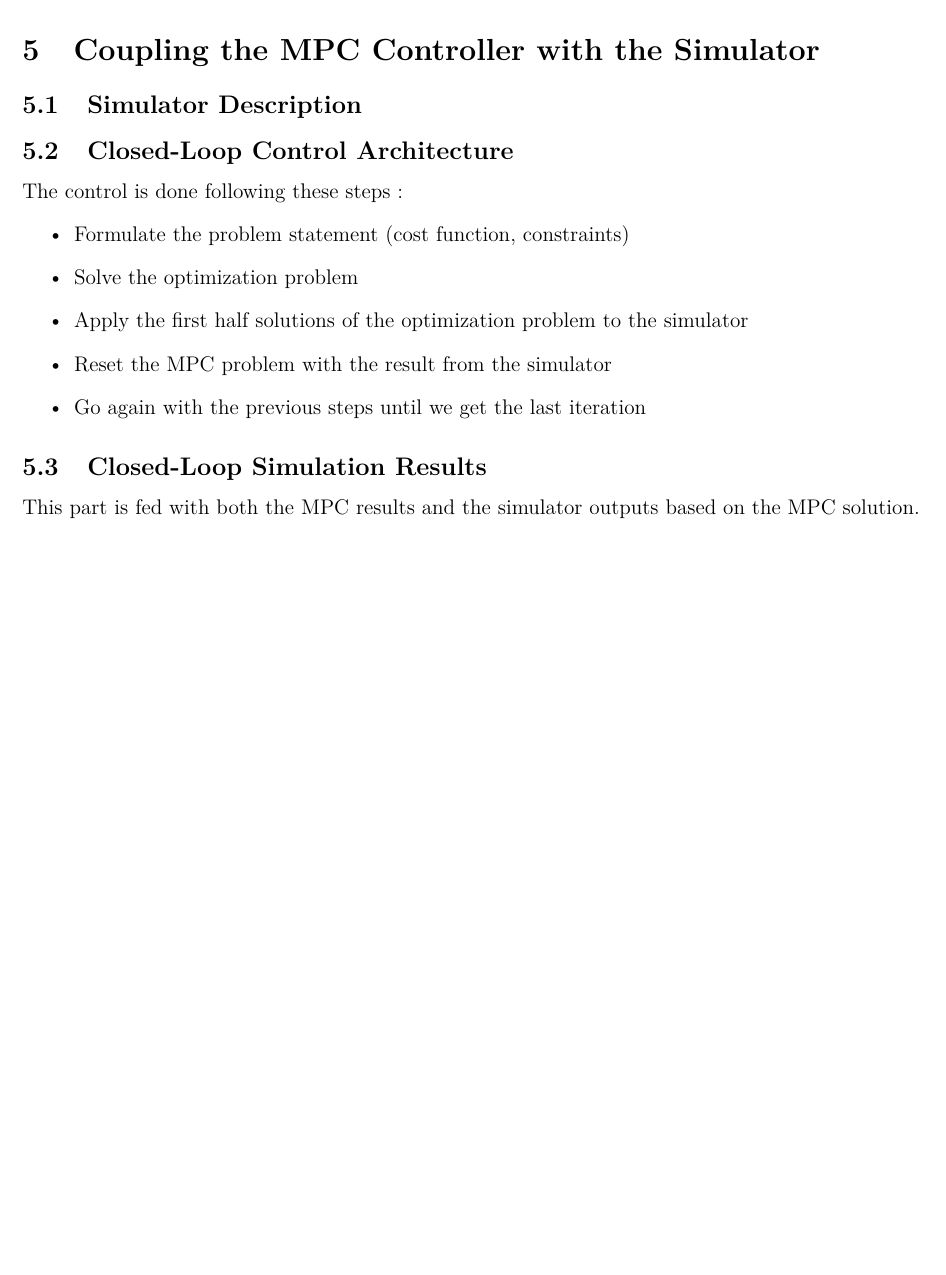
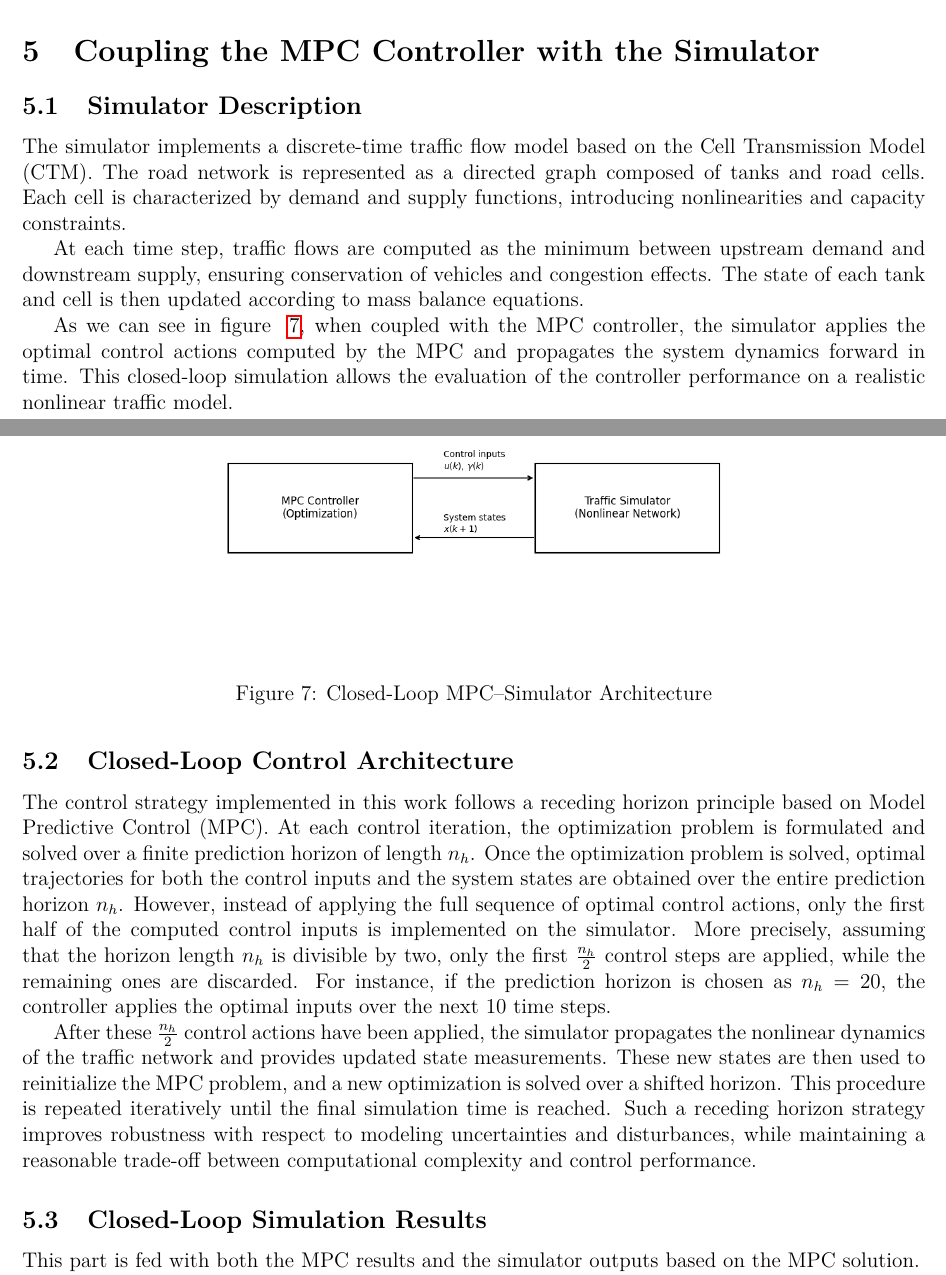
Before and after one commit to delincta/IntegratorProject, a LaTeX document (report/RapportProjet.tex): part of page 10 of 14 before the commit and two parts of pages 10 and 11 of 15 after it, the two joined at a grey line, cut so that both start at the same text, the shorter picture padded with empty space. Compiled offline with pdfLaTeX.

Commit message:
ajout explication relaxation + justification cout + modification closed loop architecture pour en faire un paragraphe un peu plus clair

```diff
--- a/report/RapportProjet.tex
+++ b/report/RapportProjet.tex
@@ -294,16 +300,40 @@ The MPC results are displayed on figure \ref{fig:MPC_1600hor}. They don't contai
 
 \section{Coupling the MPC Controller with the Simulator}
 \subsection{Simulator Description}
+The simulator implements a discrete-time traffic flow model based on the Cell Transmission Model (CTM). The road network is represented as a directed graph composed of tanks and road cells. Each cell is characterized by demand and supply functions, introducing nonlinearities and capacity constraints.
 
+At each time step, traffic flows are computed as the minimum between upstream demand and downstream supply, ensuring conservation of vehicles and congestion effects. The state of each tank and cell is then updated according to mass balance equations.
+
+As we can see in figure ~\ref{fig:CL_MPC_Sim}, when coupled with the MPC controller, the simulator applies the optimal control actions computed by the MPC and propagates the system dynamics forward in time. This closed-loop simulation allows the evaluation of the controller performance on a realistic nonlinear traffic model.
+
+\begin{figure}[H]
+    \centering
+    \includegraphics[width=0.7\textwidth]{figures/schemabloc.png}
+    \caption{Closed-Loop MPC–Simulator Architecture}
+    \label{fig:CL_MPC_Sim}
+\end{figure}
 \subsection{Closed-Loop Control Architecture}
-The control is done following these steps :
-\begin{itemize}
-    \item Formulate the problem statement (cost function, constraints)
-    \item Solve the optimization problem
-    \item Apply the first half solutions of the optimization problem to the simulator
-    \item Reset the MPC problem with the result from the simulator
-    \item Go again with the previous steps until we get the last iteration
-\end{itemize}
+The control strategy implemented in this work follows a receding horizon
+principle based on Model Predictive Control (MPC). At each control iteration,
+the optimization problem is formulated and solved over a finite prediction horizon of
+length $n_h$. Once the optimization problem is solved, optimal trajectories for both the
+control inputs and the system states are obtained over the entire prediction
+horizon $n_h$. However, instead of applying the full sequence of optimal
+control actions, only the first half of the computed control inputs is
+implemented on the simulator. More precisely, assuming that the horizon length
+$n_h$ is divisible by two, only the first $\frac{n_h}{2}$ control steps are applied,
+while the remaining ones are discarded. For instance, if the prediction
+horizon is chosen as $n_h = 20$, the controller applies the optimal inputs over
+the next $10$ time steps.
+
+After these $\frac{n_h}{2}$ control actions have been applied, the simulator propagates
+the nonlinear dynamics of the traffic network and provides updated state
+measurements. These new states are then used to reinitialize the MPC problem,
+and a new optimization is solved over a shifted horizon. This procedure is
+repeated iteratively until the final simulation time is reached. Such a
+receding horizon strategy improves robustness with respect to modeling
+uncertainties and disturbances, while maintaining a reasonable trade-off
+between computational complexity and control performance.
 
 \subsection{Closed-Loop Simulation Results}
 This part is fed with both the  MPC results and the simulator outputs based on the MPC solution.\\ Both results are displayed on the same plots so that they can be compared.
```
Also changed, not shown: report/RapportProjet.tex (8 more changed lines).
